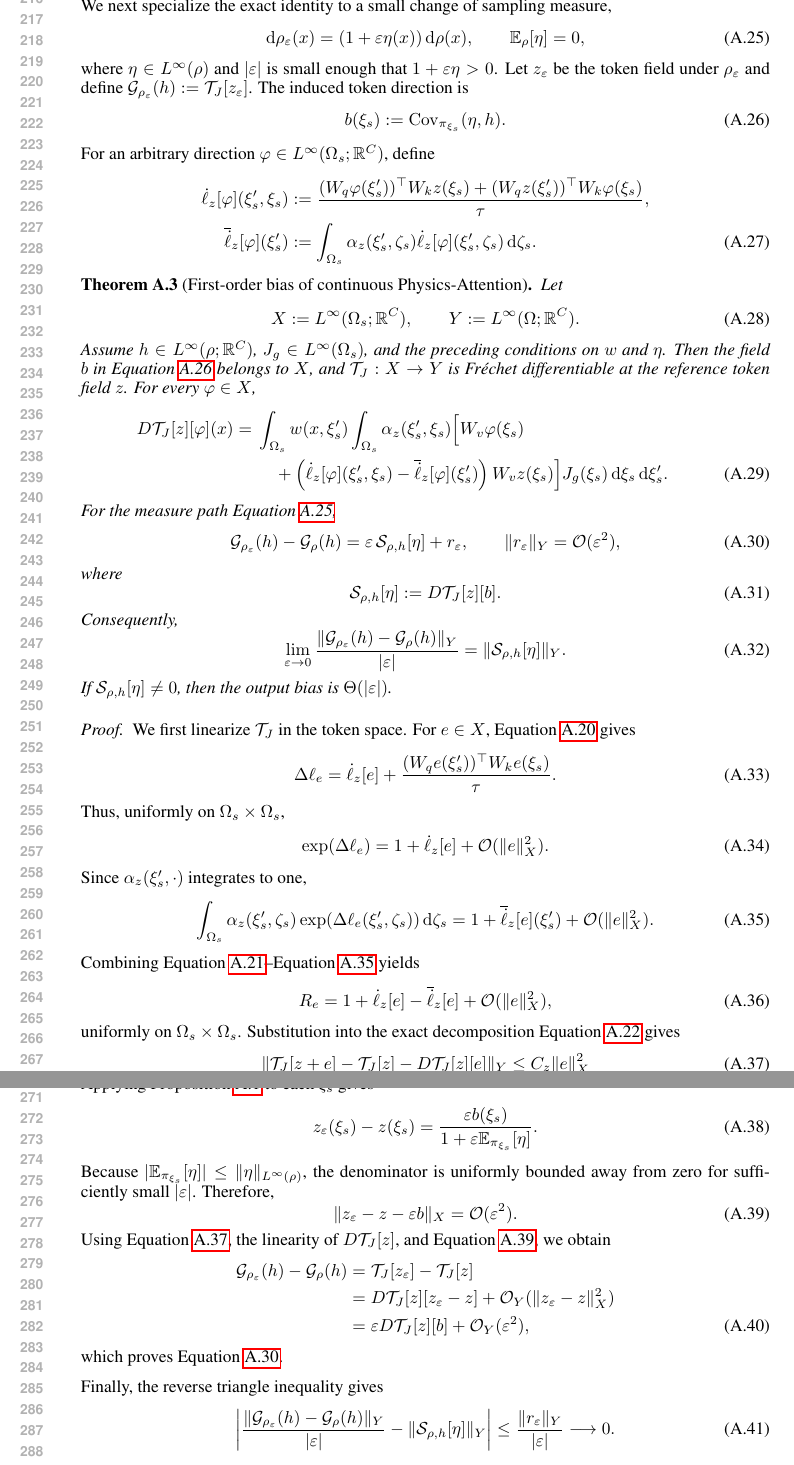
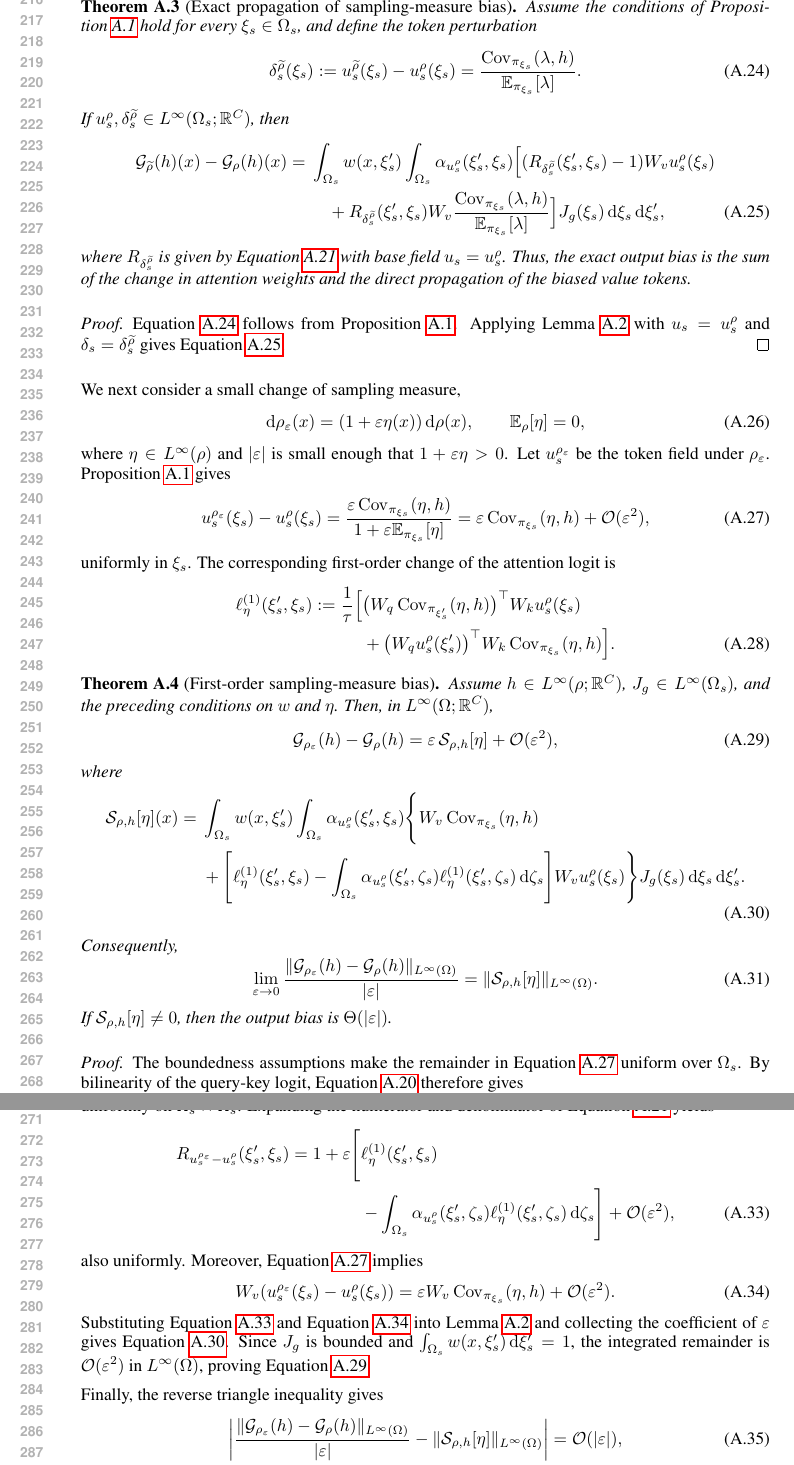
Before and after one commit to yl602019618/AdaSolver_Paper, a LaTeX paper (iclr2027_conference.tex, which reads sections/measure_shift_theory.tex): two parts of pages 5 and 6 of 6, joined at a grey line, cut at the place of the change. Compiled offline with pdfLaTeX.

Commit message:
Refine continuous Physics-Attention bias analysis

```diff
--- a/sections/measure_shift_theory.tex
+++ b/sections/measure_shift_theory.tex
@@ -236,6 +243,36 @@ where all integrands are evaluated at $(\xi_s',\xi_s)$. Applying \Eqref{eq:app_c
 \end{proof}
 
-We next specialize the exact identity to a small change of sampling measure,
+\begin{theorem}[Exact propagation of sampling-measure bias]
+\label{thm:app_exact_measure_shift_bias}
+Assume the conditions of Proposition~\ref{prop:physics_state_bias} hold for every $\xi_s\in\Omega_s$, and define the token perturbation
+\begin{equation}
+    \delta_s^{\widetilde{\rho}}(\xi_s)
+    :=u_s^{\widetilde{\rho}}(\xi_s)-u_s^{\rho}(\xi_s)
+    =\frac{\operatorname{Cov}_{\pi_{\xi_s}}(\lambda,h)}
+    {\mathbb{E}_{\pi_{\xi_s}}[\lambda]}.
+    \label{eq:app_measure_induced_token_shift}
+\end{equation}
+If $u_s^{\rho},\delta_s^{\widetilde{\rho}}\in L^{\infty}(\Omega_s;\mathbb{R}^{C})$, then
+\begin{align}
+    \mathcal{G}_{\widetilde{\rho}}(h)(x)-\mathcal{G}_{\rho}(h)(x)
+    ={}&\int_{\Omega_s}w(x,\xi_s')
+    \int_{\Omega_s}\alpha_{u_s^{\rho}}(\xi_s',\xi_s)
+    \Big[(R_{\delta_s^{\widetilde{\rho}}}(\xi_s',\xi_s)-1)W_vu_s^{\rho}(\xi_s)
+    \nonumber\\
+    &\quad+R_{\delta_s^{\widetilde{\rho}}}(\xi_s',\xi_s)W_v
+    \frac{\operatorname{Cov}_{\pi_{\xi_s}}(\lambda,h)}
+    {\mathbb{E}_{\pi_{\xi_s}}[\lambda]}\Big]
+    J_g(\xi_s)\,\mathrm{d}\xi_s\,\mathrm{d}\xi_s',
+    \label{eq:app_exact_measure_shift_bias}
+\end{align}
+where $R_{\delta_s^{\widetilde{\rho}}}$ is given by \Eqref{eq:app_continuous_attention_ratio} with base field $u_s=u_s^{\rho}$. Thus, the exact output bias is the sum of the change in attention weights and the direct propagation of the biased value tokens.
+\end{theorem}
+
+\begin{proof}
+\Eqref{eq:app_measure_induced_token_shift} follows from Proposition~\ref{prop:physics_state_bias}. Applying Lemma~\ref{lem:app_exact_continuous_attention_bias} with $u_s=u_s^{\rho}$ and $\delta_s=\delta_s^{\widetilde{\rho}}$ gives \Eqref{eq:app_exact_measure_shift_bias}.
+\end{proof}
+
+We next consider a small change of sampling measure,
 \begin{equation}
     \mathrm{d}\rho_{\varepsilon}(x)
     =(1+\varepsilon\eta(x))\,\mathrm{d}\rho(x),
@@ -243,10 +280,18 @@ We next specialize the exact identity to a small change of sampling measure,
     \mathbb{E}_{\rho}[\eta]=0,
     \label{eq:app_continuous_measure_path}
 \end{equation}
-where $\eta\in L^{\infty}(\rho)$ and $|\varepsilon|$ is small enough that $1+\varepsilon\eta>0$. Let $z_{\varepsilon}$ be the token field under $\rho_{\varepsilon}$ and define $\mathcal{G}_{\rho_{\varepsilon}}(h):=\mathcal{T}_J[z_{\varepsilon}]$. The induced token direction is
+where $\eta\in L^{\infty}(\rho)$ and $|\varepsilon|$ is small enough that $1+\varepsilon\eta>0$. Let $u_s^{\rho_{\varepsilon}}$ be the token field under $\rho_{\varepsilon}$. Proposition~\ref{prop:physics_state_bias} gives
 \begin{equation}
-    b(\xi_s):=\operatorname{Cov}_{\pi_{\xi_s}}(\eta,h).
-    \label{eq:app_continuous_token_direction}
+    u_s^{\rho_{\varepsilon}}(\xi_s)-u_s^{\rho}(\xi_s)
+    =\frac{\varepsilon\operatorname{Cov}_{\pi_{\xi_s}}(\eta,h)}
+    {1+\varepsilon\mathbb{E}_{\pi_{\xi_s}}[\eta]}
+    =\varepsilon\operatorname{Cov}_{\pi_{\xi_s}}(\eta,h)
+    +\mathcal{O}(\varepsilon^2),
+    \label{eq:app_continuous_exact_token_shift}
 \end{equation}
-For an arbitrary direction $\varphi\in L^{\infty}(\Omega_s;\mathbb{R}^{C})$, define
+uniformly in $\xi_s$. The corresponding first-order change of the attention logit is
 \begin{align}
+    \ell_{\eta}^{(1)}(\xi_s',\xi_s)
+    :=\frac{1}{\tau}\Big[&
+    \big(W_q\operatorname{Cov}_{\pi_{\xi_s'}}(\eta,h)\big)^{\top}
+    W_ku_s^{\rho}(\xi_s)
@@ -256 +298,4 @@ For an arbitrary direction $\varphi\in L^{\infty}(\Omega_s;\mathbb{R}^{C})$, def
     \nonumber\\
+    &+\big(W_qu_s^{\rho}(\xi_s')\big)^{\top}
+    W_k\operatorname{Cov}_{\pi_{\xi_s}}(\eta,h)\Big].
+    \label{eq:app_first_order_logit_shift}
@@ -261,57 +302,39 @@ For an arbitrary direction $\varphi\in L^{\infty}(\Omega_s;\mathbb{R}^{C})$, def
 \end{align}
 
-\begin{theorem}[First-order bias of continuous Physics-Attention]
+\begin{theorem}[First-order sampling-measure bias]
 \label{thm:app_continuous_attention_bias}
-Let
-\begin{equation}
-    X:=L^{\infty}(\Omega_s;\mathbb{R}^{C}),
-    \qquad
-    Y:=L^{\infty}(\Omega;\mathbb{R}^{C}).
-    \label{eq:app_attention_function_spaces}
-\end{equation}
-Assume $h\in L^{\infty}(\rho;\mathbb{R}^{C})$, $J_g\in L^{\infty}(\Omega_s)$, and the preceding conditions on $w$ and $\eta$. Then the field $b$ in \Eqref{eq:app_continuous_token_direction} belongs to $X$, and $\mathcal{T}_J:X\to Y$ is Fr\'echet differentiable at the reference token field $z$. For every $\varphi\in X$,
-\begin{align}
-    D\mathcal{T}_J[z][\varphi](x)
-    ={}&\int_{\Omega_s}w(x,\xi_s')
-    \int_{\Omega_s}\alpha_z(\xi_s',\xi_s)
-    \Big[W_v\varphi(\xi_s)
-    \nonumber\\
-    &\quad+
-    \left(\dot{\ell}_z[\varphi](\xi_s',\xi_s)
-    -\overline{\dot{\ell}}_z[\varphi](\xi_s')\right)
-    W_vz(\xi_s)\Big]
-    J_g(\xi_s)\,\mathrm{d}\xi_s\,\mathrm{d}\xi_s'.
-    \label{eq:app_continuous_attention_derivative}
-\end{align}
-For the measure path \Eqref{eq:app_continuous_measure_path},
+Assume $h\in L^{\infty}(\rho;\mathbb{R}^{C})$, $J_g\in L^{\infty}(\Omega_s)$, and the preceding conditions on $w$ and $\eta$. Then, in $L^{\infty}(\Omega;\mathbb{R}^{C})$,
 \begin{equation}
     \mathcal{G}_{\rho_{\varepsilon}}(h)-\mathcal{G}_{\rho}(h)
-    =\varepsilon\,\mathcal{S}_{\rho,h}[\eta]+r_{\varepsilon},
-    \qquad
-    \|r_{\varepsilon}\|_{Y}=\mathcal{O}(\varepsilon^2),
+    =\varepsilon\,\mathcal{S}_{\rho,h}[\eta]
+    +\mathcal{O}(\varepsilon^2),
     \label{eq:app_continuous_first_order_bias}
 \end{equation}
 where
-\begin{equation}
-    \mathcal{S}_{\rho,h}[\eta]
-    :=D\mathcal{T}_J[z][b].
+\begin{align}
+    \mathcal{S}_{\rho,h}[\eta](x)
+    ={}&\int_{\Omega_s}w(x,\xi_s')
+    \int_{\Omega_s}\alpha_{u_s^{\rho}}(\xi_s',\xi_s)
+    \Bigg\{W_v\operatorname{Cov}_{\pi_{\xi_s}}(\eta,h)
+    \nonumber\\
+    &+\Bigg[\ell_{\eta}^{(1)}(\xi_s',\xi_s)
+    -\int_{\Omega_s}\alpha_{u_s^{\rho}}(\xi_s',\zeta_s)
+    \ell_{\eta}^{(1)}(\xi_s',\zeta_s)\,\mathrm{d}\zeta_s\Bigg]
+    W_vu_s^{\rho}(\xi_s)\Bigg\}
+    J_g(\xi_s)\,\mathrm{d}\xi_s\,\mathrm{d}\xi_s'.
     \label{eq:app_continuous_measure_sensitivity}
-\end{equation}
+\end{align}
 Consequently,
 \begin{equation}
     \lim_{\varepsilon\to0}
     \frac{\|\mathcal{G}_{\rho_{\varepsilon}}(h)
-    -\mathcal{G}_{\rho}(h)\|_{Y}}{|\varepsilon|}
-    =\|\mathcal{S}_{\rho,h}[\eta]\|_{Y}.
+    -\mathcal{G}_{\rho}(h)\|_{L^{\infty}(\Omega)}}{|\varepsilon|}
+    =\|\mathcal{S}_{\rho,h}[\eta]\|_{L^{\infty}(\Omega)}.
     \label{eq:app_continuous_bias_limit}
 \end{equation}
 If $\mathcal{S}_{\rho,h}[\eta]\neq0$, then the output bias is $\Theta(|\varepsilon|)$.
 \end{theorem}
 
 \begin{proof}
-We first linearize $\mathcal{T}_J$ in the token space. For $e\in X$, \Eqref{eq:app_continuous_logit_shift} gives
+The boundedness assumptions make the remainder in \Eqref{eq:app_continuous_exact_token_shift} uniform over $\Omega_s$. By bilinearity of the query-key logit, \Eqref{eq:app_continuous_logit_shift} therefore gives
 \begin{equation}
-    \Delta\ell_e
-    =\dot{\ell}_z[e]
-    +\frac{(W_qe(\xi_s'))^{\top}W_ke(\xi_s)}{\tau}.
-    \label{eq:app_logit_frechet_expansion}
@@ -318,69 +345,30 @@ We first linearize $\mathcal{T}_J$ in the token space. For $e\in X$, \Eqref{eq:a
 \end{equation}
-Thus, uniformly on $\Omega_s\times\Omega_s$,
+uniformly on $\Omega_s\times\Omega_s$. Expanding the numerator and denominator of \Eqref{eq:app_continuous_attention_ratio} yields
+\begin{align}
+    R_{u_s^{\rho_{\varepsilon}}-u_s^{\rho}}(\xi_s',\xi_s)
+    =1+\varepsilon\Bigg[&\ell_{\eta}^{(1)}(\xi_s',\xi_s)
+    \nonumber\\
+    &-\int_{\Omega_s}\alpha_{u_s^{\rho}}(\xi_s',\zeta_s)
+    \ell_{\eta}^{(1)}(\xi_s',\zeta_s)\,\mathrm{d}\zeta_s\Bigg]
+    +\mathcal{O}(\varepsilon^2),
+    \label{eq:app_first_order_attention_ratio}
+\end{align}
+also uniformly. Moreover, \Eqref{eq:app_continuous_exact_token_shift} implies
 \begin{equation}
-    \exp(\Delta\ell_e)
-    =1+\dot{\ell}_z[e]+\mathcal{O}(\|e\|_X^2).
-    \label{eq:app_exponential_frechet_expansion}
+    W_v(u_s^{\rho_{\varepsilon}}(\xi_s)-u_s^{\rho}(\xi_s))
+    =\varepsilon W_v\operatorname{Cov}_{\pi_{\xi_s}}(\eta,h)
+    +\mathcal{O}(\varepsilon^2).
+    \label{eq:app_first_order_value_shift}
 \end{equation}
-Since $\alpha_z(\xi_s',\cdot)$ integrates to one,
-\begin{equation}
-    \int_{\Omega_s}\alpha_z(\xi_s',\zeta_s)
-    \exp(\Delta\ell_e(\xi_s',\zeta_s))\,\mathrm{d}\zeta_s
-    =1+\overline{\dot{\ell}}_z[e](\xi_s')
-    +\mathcal{O}(\|e\|_X^2).
-    \label{eq:app_normalizer_frechet_expansion}
-\end{equation}
-Combining \Eqref{eq:app_continuous_attention_ratio}--\Eqref{eq:app_normalizer_frechet_expansion} yields
-\begin{equation}
-    R_e
-    =1+\dot{\ell}_z[e]-\overline{\dot{\ell}}_z[e]
-    +\mathcal{O}(\|e\|_X^2),
-    \label{eq:app_ratio_frechet_expansion}
-\end{equation}
-uniformly on $\Omega_s\times\Omega_s$. Substitution into the exact decomposition \Eqref{eq:app_exact_continuous_attention_bias} gives
-\begin{equation}
-    \|\mathcal{T}_J[z+e]-\mathcal{T}_J[z]
-    -D\mathcal{T}_J[z][e]\|_{Y}
-    \leq C_z\|e\|_X^2
-    \label{eq:app_attention_frechet_remainder}
-\end{equation}
-for all sufficiently small $\|e\|_X$. Here boundedness of $J_g$ and $\int_{\Omega_s}w(x,\xi_s')\,\mathrm{d}\xi_s'=1$ control the two integrals. This proves the derivative formula \Eqref{eq:app_continuous_attention_derivative}.
-
-Applying Proposition~\ref{prop:physics_state_bias} to each $\xi_s$ gives
-\begin{equation}
-    z_{\varepsilon}(\xi_s)-z(\xi_s)
-    =\frac{\varepsilon b(\xi_s)}
-    {1+\varepsilon\mathbb{E}_{\pi_{\xi_s}}[\eta]}.
-    \label{eq:app_continuous_exact_token_shift}
-\end{equation}
-Because $|\mathbb{E}_{\pi_{\xi_s}}[\eta]|\leq\|\eta\|_{L^{\infty}(\rho)}$, the denominator is uniformly bounded away from zero for sufficiently small $|\varepsilon|$. Therefore,
-\begin{equation}
-    \|z_{\varepsilon}-z-\varepsilon b\|_X
-    =\mathcal{O}(\varepsilon^2).
-    \label{eq:app_continuous_token_expansion}
-\end{equation}
-Using \Eqref{eq:app_attention_frechet_remainder}, the linearity of $D\mathcal{T}_J[z]$, and \Eqref{eq:app_continuous_token_expansion}, we obtain
-\begin{align}
-    \mathcal{G}_{\rho_{\varepsilon}}(h)-\mathcal{G}_{\rho}(h)
-    &=\mathcal{T}_J[z_{\varepsilon}]-\mathcal{T}_J[z]
-    \nonumber\\
-    &=D\mathcal{T}_J[z][z_{\varepsilon}-z]
-    +\mathcal{O}_{Y}(\|z_{\varepsilon}-z\|_X^2)
-    \nonumber\\
-    &=\varepsilon D\mathcal{T}_J[z][b]
-    +\mathcal{O}_{Y}(\varepsilon^2),
-    \label{eq:app_continuous_bias_proof}
-\end{align}
-which proves \Eqref{eq:app_continuous_first_order_bias}.
+Substituting \Eqref{eq:app_first_order_attention_ratio} and \Eqref{eq:app_first_order_value_shift} into Lemma~\ref{lem:app_exact_continuous_attention_bias} and collecting the coefficient of $\varepsilon$ gives \Eqref{eq:app_continuous_measure_sensitivity}. Since $J_g$ is bounded and $\int_{\Omega_s}w(x,\xi_s')\,\mathrm{d}\xi_s'=1$, the integrated remainder is $\mathcal{O}(\varepsilon^2)$ in $L^{\infty}(\Omega)$, proving \Eqref{eq:app_continuous_first_order_bias}.
 
 Finally, the reverse triangle inequality gives
 \begin{equation}
     \left|
-    \frac{\|\mathcal{G}_{\rho_{\varepsilon}}(h)-\mathcal{G}_{\rho}(h)\|_Y}
+    \frac{\|\mathcal{G}_{\rho_{\varepsilon}}(h)-\mathcal{G}_{\rho}(h)\|_{L^{\infty}(\Omega)}}
     {|\varepsilon|}
-    -\|\mathcal{S}_{\rho,h}[\eta]\|_Y
+    -\|\mathcal{S}_{\rho,h}[\eta]\|_{L^{\infty}(\Omega)}
     \right|
-    \leq\frac{\|r_{\varepsilon}\|_Y}{|\varepsilon|}
-    \longrightarrow0.
+    =\mathcal{O}(|\varepsilon|),
     \label{eq:app_continuous_bias_limit_proof}
 \end{equation}
```
Also changed, not shown: sections/measure_shift_theory.tex (136 more changed lines).
